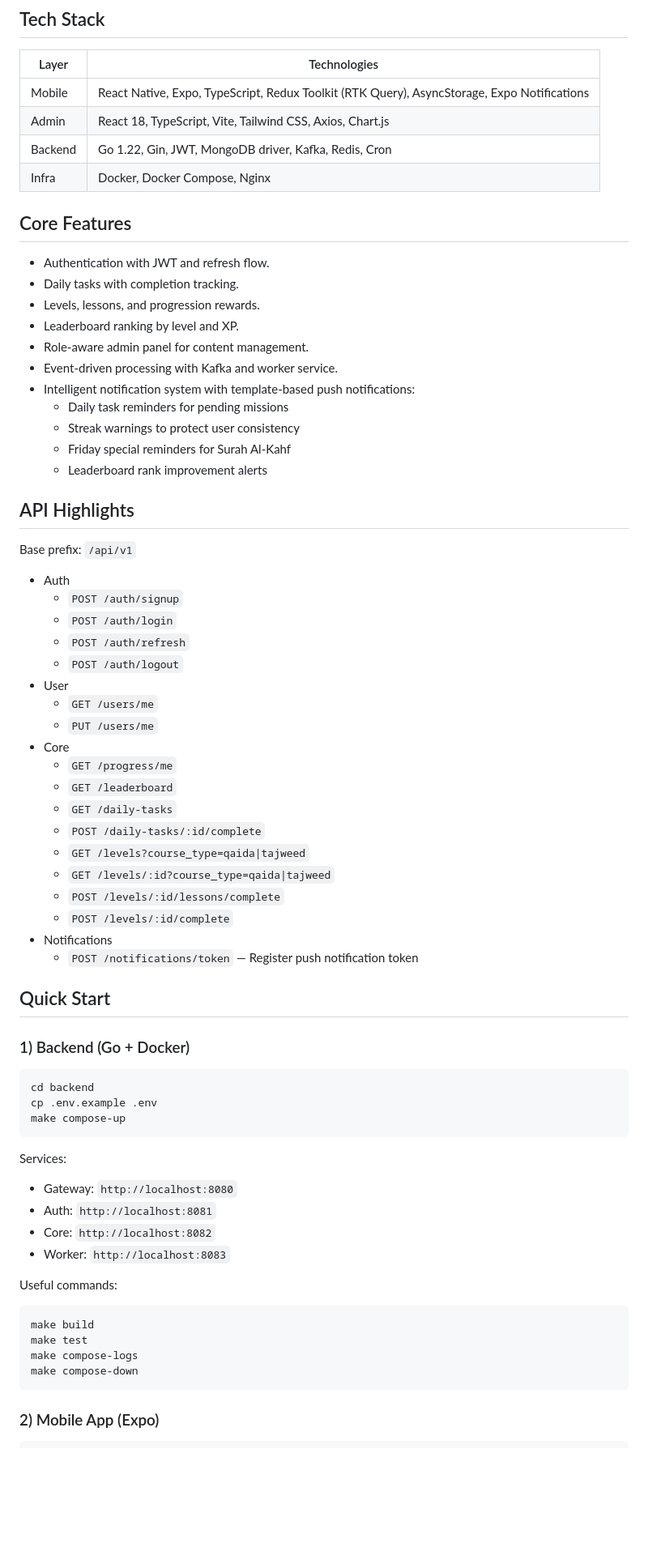
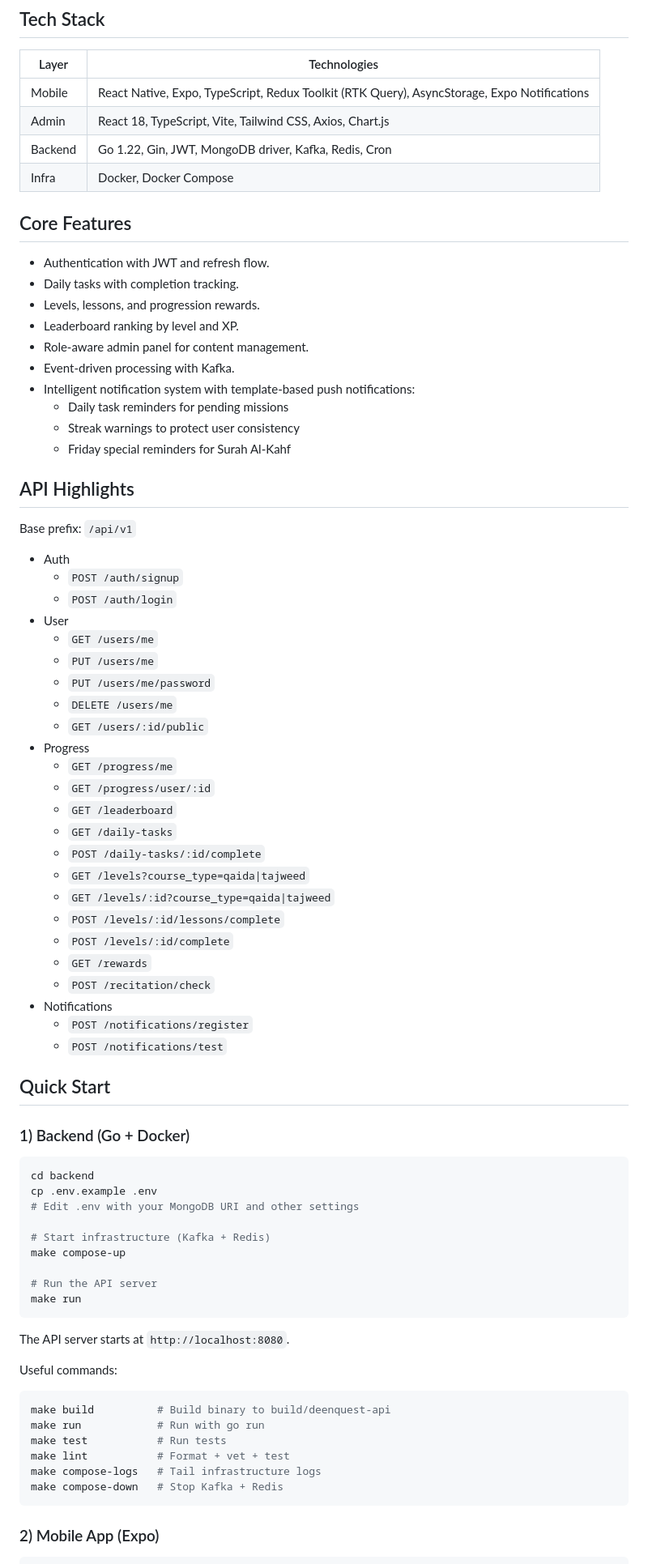
Before and after one commit to M-awais-rasool/DeenQuest, a Markdown page: README.md, the part around one of its changes. Shown at 81% size. Rendered like a GitHub page; blank space fills up the shorter version.

````diff
--- a/README.md
+++ b/README.md
@@ -113,7 +148,7 @@ flowchart LR
 | Mobile | React Native, Expo, TypeScript, Redux Toolkit (RTK Query), AsyncStorage, Expo Notifications |
 | Admin | React 18, TypeScript, Vite, Tailwind CSS, Axios, Chart.js |
 | Backend | Go 1.22, Gin, JWT, MongoDB driver, Kafka, Redis, Cron |
-| Infra | Docker, Docker Compose, Nginx |
+| Infra | Docker, Docker Compose |
 
 ## Core Features
 
@@ -122,12 +157,11 @@ flowchart LR
 - Levels, lessons, and progression rewards.
 - Leaderboard ranking by level and XP.
 - Role-aware admin panel for content management.
-- Event-driven processing with Kafka and worker service.
+- Event-driven processing with Kafka.
 - Intelligent notification system with template-based push notifications:
   - Daily task reminders for pending missions
   - Streak warnings to protect user consistency
   - Friday special reminders for Surah Al-Kahf
-  - Leaderboard rank improvement alerts
 
 ## API Highlights
 
@@ -136,13 +170,15 @@ Base prefix: `/api/v1`
 - Auth
   - `POST /auth/signup`
   - `POST /auth/login`
-  - `POST /auth/refresh`
-  - `POST /auth/logout`
 - User
   - `GET /users/me`
   - `PUT /users/me`
-- Core
+  - `PUT /users/me/password`
+  - `DELETE /users/me`
+  - `GET /users/:id/public`
+- Progress
   - `GET /progress/me`
+  - `GET /progress/user/:id`
   - `GET /leaderboard`
   - `GET /daily-tasks`
   - `POST /daily-tasks/:id/complete`
@@ -150,8 +186,11 @@ Base prefix: `/api/v1`
   - `GET /levels/:id?course_type=qaida|tajweed`
   - `POST /levels/:id/lessons/complete`
   - `POST /levels/:id/complete`
+  - `GET /rewards`
+  - `POST /recitation/check`
 - Notifications
-  - `POST /notifications/token` — Register push notification token
+  - `POST /notifications/register`
+  - `POST /notifications/test`
 
 ## Quick Start
 
@@ -160,23 +199,26 @@ Base prefix: `/api/v1`
 ```bash
 cd backend
 cp .env.example .env
+# Edit .env with your MongoDB URI and other settings
+
+# Start infrastructure (Kafka + Redis)
 make compose-up
+
+# Run the API server
+make run
 ```
 
-Services:
-
-- Gateway: `http://localhost:8080`
-- Auth: `http://localhost:8081`
-- Core: `http://localhost:8082`
-- Worker: `http://localhost:8083`
+The API server starts at `http://localhost:8080`.
 
 Useful commands:
 
 ```bash
-make build
-make test
-make compose-logs
-make compose-down
+make build          # Build binary to build/deenquest-api
+make run            # Run with go run
+make test           # Run tests
+make lint           # Format + vet + test
+make compose-logs   # Tail infrastructure logs
+make compose-down   # Stop Kafka + Redis
 ```
 
 ### 2) Mobile App (Expo)
````
Also changed, not shown: other parts of README.md (+73 -39 lines).
